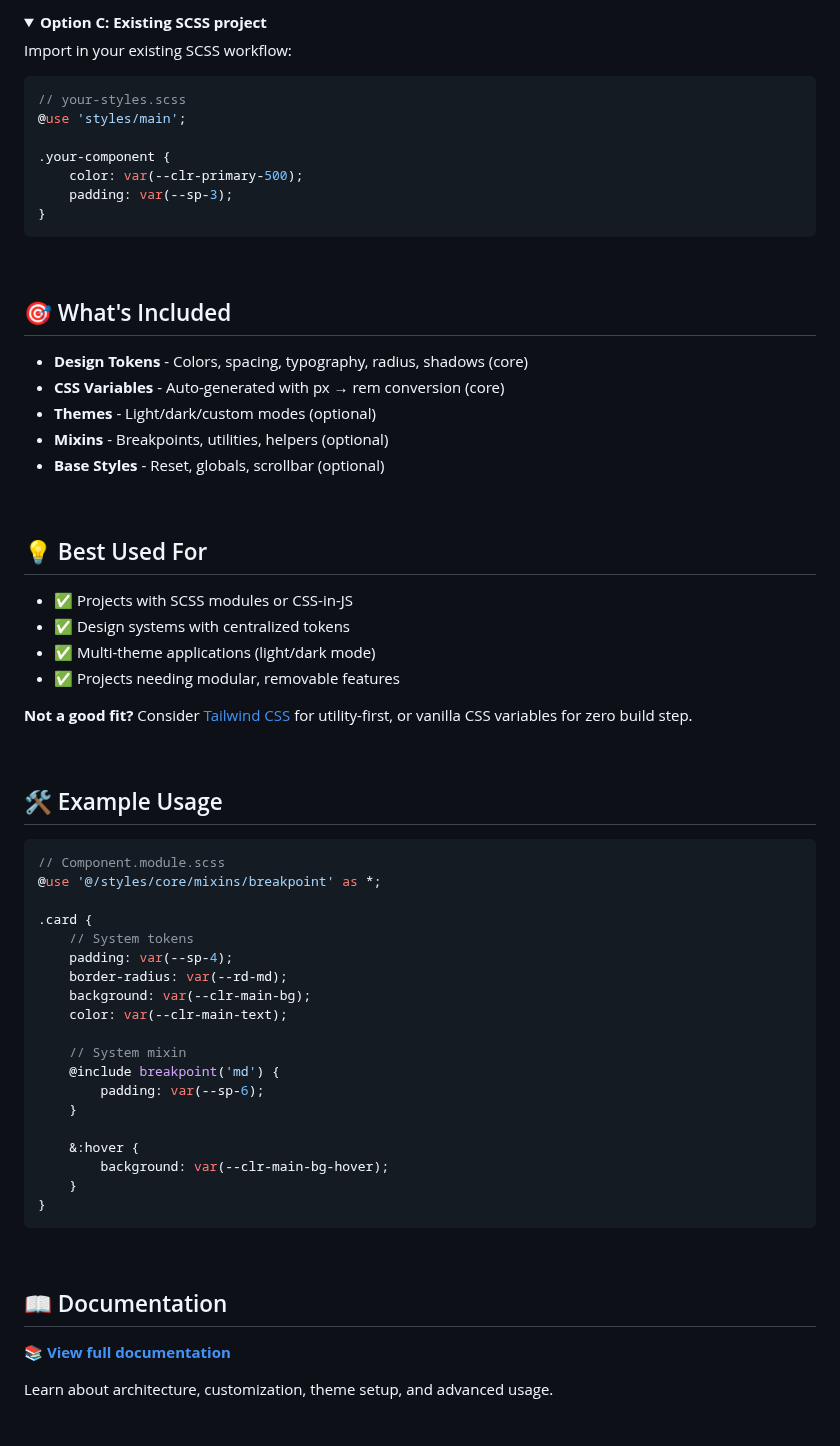
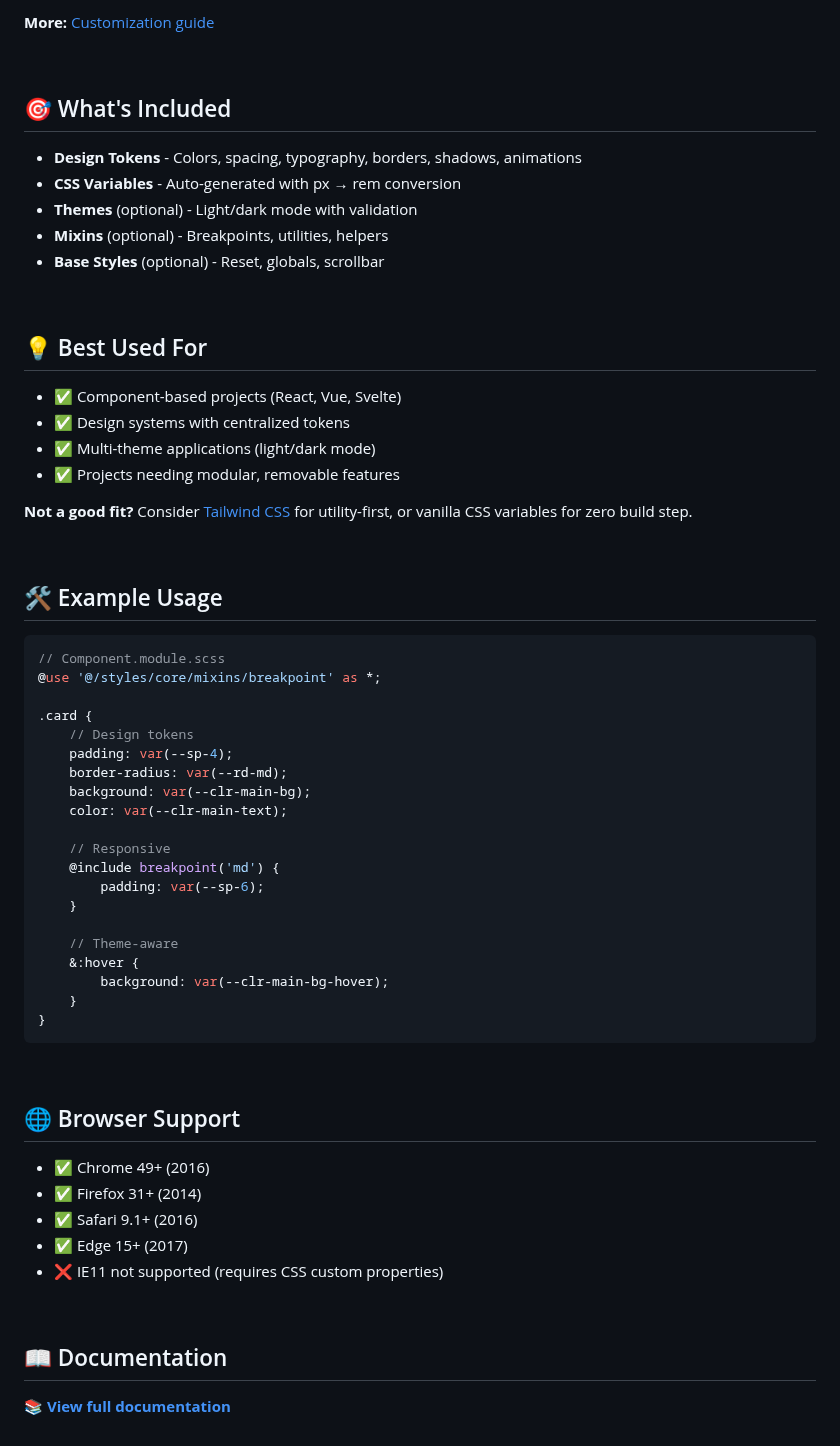
Before and after one commit to nekithrill/scss-style-system, a Markdown page: README.md, the part around one of its changes. GitHub-like rendering; folded sections open.

````diff
--- a/README.md
+++ b/README.md
@@ -80,37 +87,21 @@ sass styles/main.scss dist/base.css
 
-</details>
-
-<details>
-<summary><b>Option C: Existing SCSS project</b></summary>
-
-Import in your existing SCSS workflow:
-```scss
-// your-styles.scss
-@use 'styles/main';
-
-.your-component {
-	color: var(--clr-primary-500);
-	padding: var(--sp-3);
-}
-```
-
-</details>
+**More:** [Customization guide](docs/06-usage/customizing.md)
 
 <br>
 
 ## 🎯 What's Included
 
-- **Design Tokens** - Colors, spacing, typography, radius, shadows (core)
-- **CSS Variables** - Auto-generated with px → rem conversion (core)
-- **Themes** - Light/dark/custom modes (optional)
-- **Mixins** - Breakpoints, utilities, helpers (optional)
-- **Base Styles** - Reset, globals, scrollbar (optional)
+- **Design Tokens** - Colors, spacing, typography, borders, shadows, animations
+- **CSS Variables** - Auto-generated with px → rem conversion
+- **Themes** (optional) - Light/dark mode with validation
+- **Mixins** (optional) - Breakpoints, utilities, helpers
+- **Base Styles** (optional) - Reset, globals, scrollbar
 
 <br>
 
 ## 💡 Best Used For
 
-- ✅ Projects with SCSS modules or CSS-in-JS
+- ✅ Component-based projects (React, Vue, Svelte)
 - ✅ Design systems with centralized tokens
 - ✅ Multi-theme applications (light/dark mode)
 - ✅ Projects needing modular, removable features
@@ -120,32 +111,42 @@ Import in your existing SCSS workflow:
 <br>
 
 ## 🛠️ Example Usage
+
 ```scss
 // Component.module.scss
 @use '@/styles/core/mixins/breakpoint' as *;
 
 .card {
-	// System tokens
-	padding: var(--sp-4);
-	border-radius: var(--rd-md);
-	background: var(--clr-main-bg);
-	color: var(--clr-main-text);
+    // Design tokens
+    padding: var(--sp-4);
+    border-radius: var(--rd-md);
+    background: var(--clr-main-bg);
+    color: var(--clr-main-text);
 
-	// System mixin
-	@include breakpoint('md') {
-		padding: var(--sp-6);
-	}
+    // Responsive
+    @include breakpoint('md') {
+        padding: var(--sp-6);
+    }
 
-	&:hover {
-		background: var(--clr-main-bg-hover);
-	}
+    // Theme-aware
+    &:hover {
+        background: var(--clr-main-bg-hover);
+    }
 }
 ```
+
+<br>
+
+## 🌐 Browser Support
+
+- ✅ Chrome 49+ (2016)
+- ✅ Firefox 31+ (2014)
+- ✅ Safari 9.1+ (2016)
+- ✅ Edge 15+ (2017)
+- ❌ IE11 not supported (requires CSS custom properties)
 
 <br>
 
 ## 📖 Documentation
 
 **[📚 View full documentation](docs/README.md)**
-
-Learn about architecture, customization, theme setup, and advanced usage.
````
Also changed, not shown: other parts of README.md (+50 -43 lines).
